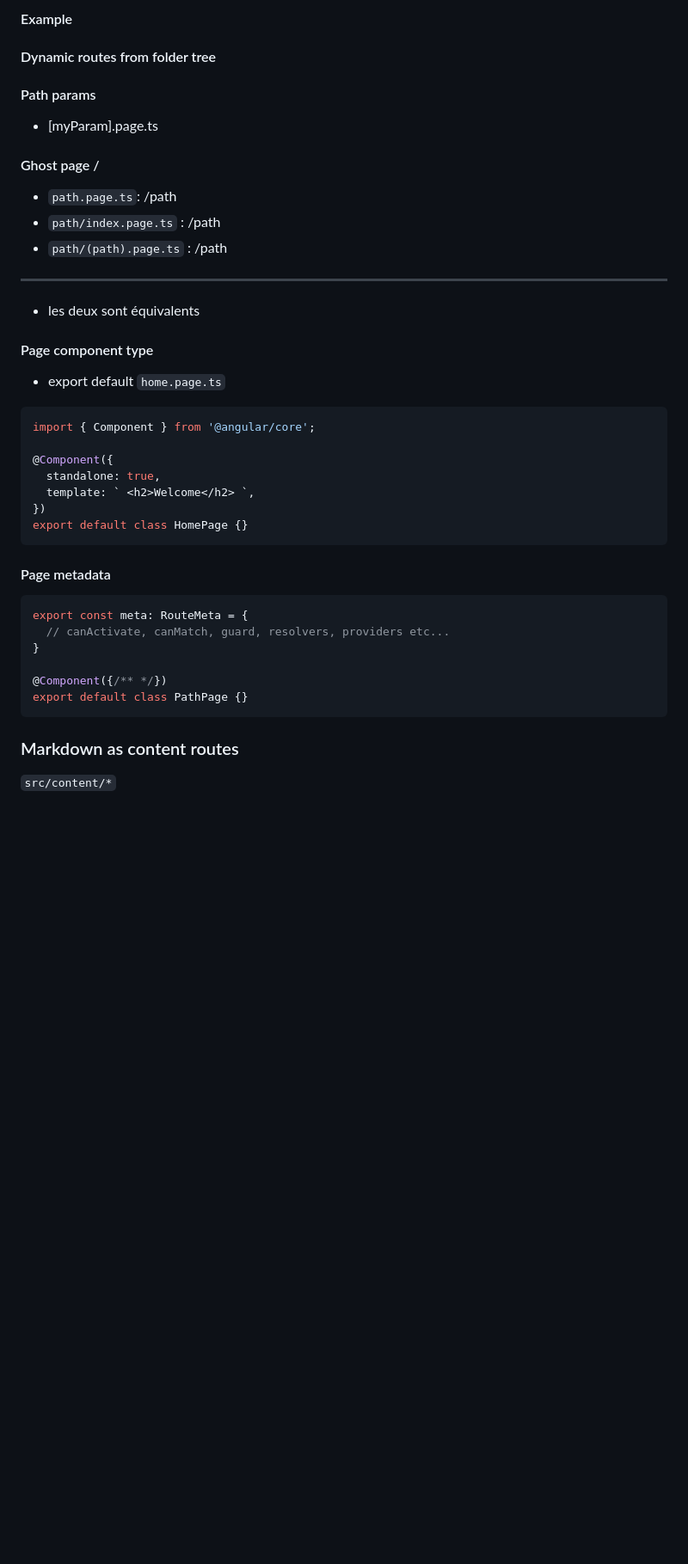
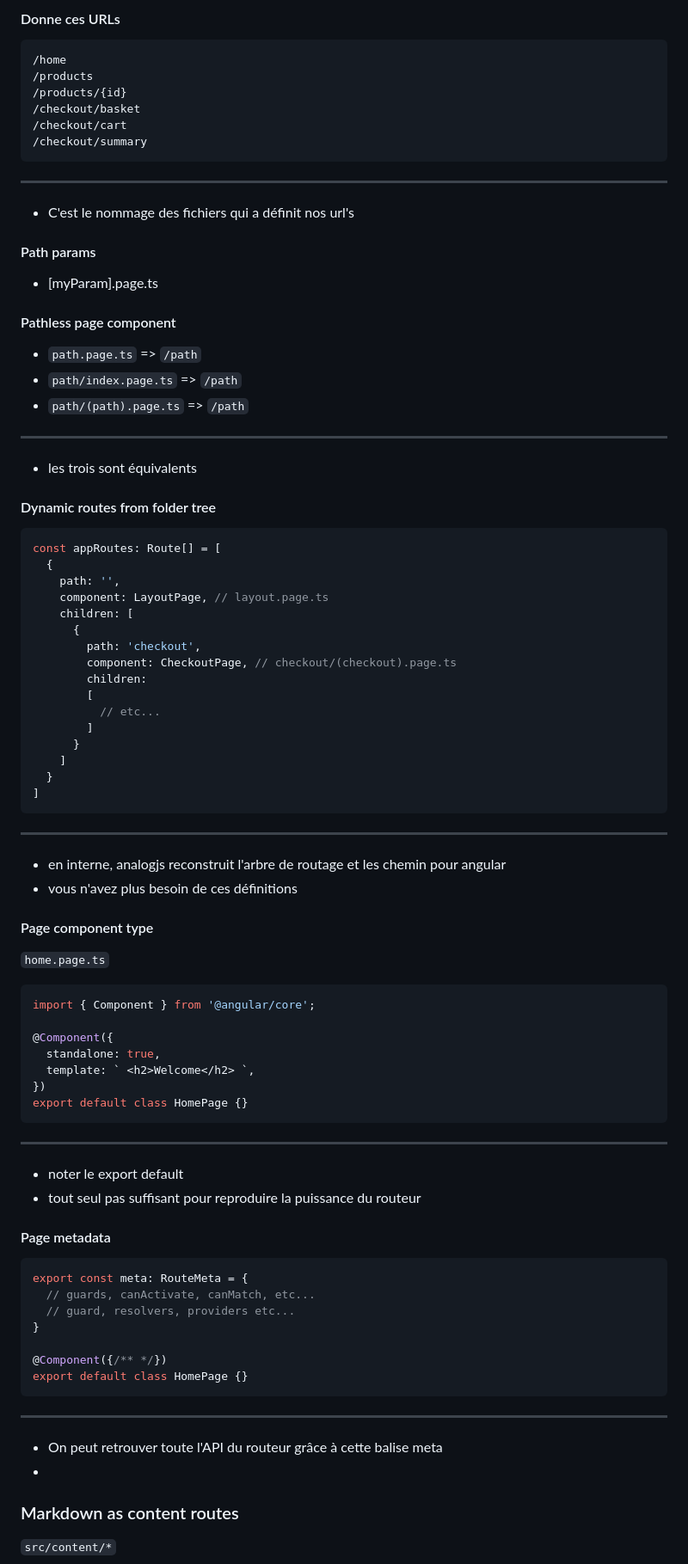
Before and after one commit to b-legrand/analogjs-the-angular-meta-framework, a Markdown page: public/analogjs-the-angular-meta-framework.md, the part around one of its changes. Shown at 86% size. GitHub-like rendering; blank space fills up the shorter version.

````diff
--- a/public/analogjs-the-angular-meta-framework.md
+++ b/public/analogjs-the-angular-meta-framework.md
@@ -210,10 +260,16 @@ Vite est un bundler nouvelle génération, vient du monde vue, mais est utilisab
 
 
-#### Example
-
-
-
-#### Dynamic routes from folder tree
+#### Donne ces URLs
+```
+/home
+/products
+/products/{id}
+/checkout/basket
+/checkout/cart
+/checkout/summary
+```
+---
+- C'est le nommage des fichiers qui a définit nos url's
 
 
 #### Path params
@@ -221,19 +277,42 @@ Vite est un bundler nouvelle génération, vient du monde vue, mais est utilisab
 - \[myParam\].page.ts
 
 
-#### Ghost page /
+#### Pathless page component
 
-- `path.page.ts`: /path
-- `path/index.page.ts` : /path
-- `path/(path).page.ts` : /path
+- `path.page.ts` => `/path`
+- `path/index.page.ts` => `/path`
+- `path/(path).page.ts` => `/path`
 ---
-- les deux sont équivalents
+- les trois sont équivalents
+
+
+#### Dynamic routes from folder tree
+```typescript
+const appRoutes: Route[] = [
+  {
+    path: '',
+    component: LayoutPage, // layout.page.ts
+    children: [
+      {
+        path: 'checkout',
+        component: CheckoutPage, // checkout/(checkout).page.ts
+        children:
+        [
+          // etc...
+        ]
+      }
+    ]
+  }
+]
+```
+---
+- en interne, analogjs reconstruit l'arbre de routage et les chemin pour angular
+- vous n'avez plus besoin de ces définitions
 
 
 #### Page component type
-- export default
 `home.page.ts`
-```typescript
+```typescript [|7]
 import { Component } from '@angular/core';
 
 @Component({
@@ -242,17 +321,24 @@ import { Component } from '@angular/core';
 })
 export default class HomePage {}
 ```
+---
+- noter le export default
+- tout seul pas suffisant pour reproduire la puissance du routeur
 
 
 #### Page metadata
 ```ts
 export const meta: RouteMeta = {
-  // canActivate, canMatch, guard, resolvers, providers etc...
+  // guards, canActivate, canMatch, etc...
+  // guard, resolvers, providers etc...
 }
 
 @Component({/** */})
-export default class PathPage {}
+export default class HomePage {}
 ```
+---
+- On peut retrouver toute l'API du routeur grâce à cette balise meta
+-
 
 
 ### Markdown as content routes
````
Also changed, not shown: other parts of public/analogjs-the-angular-meta-framework.md (+166 -35 lines).
